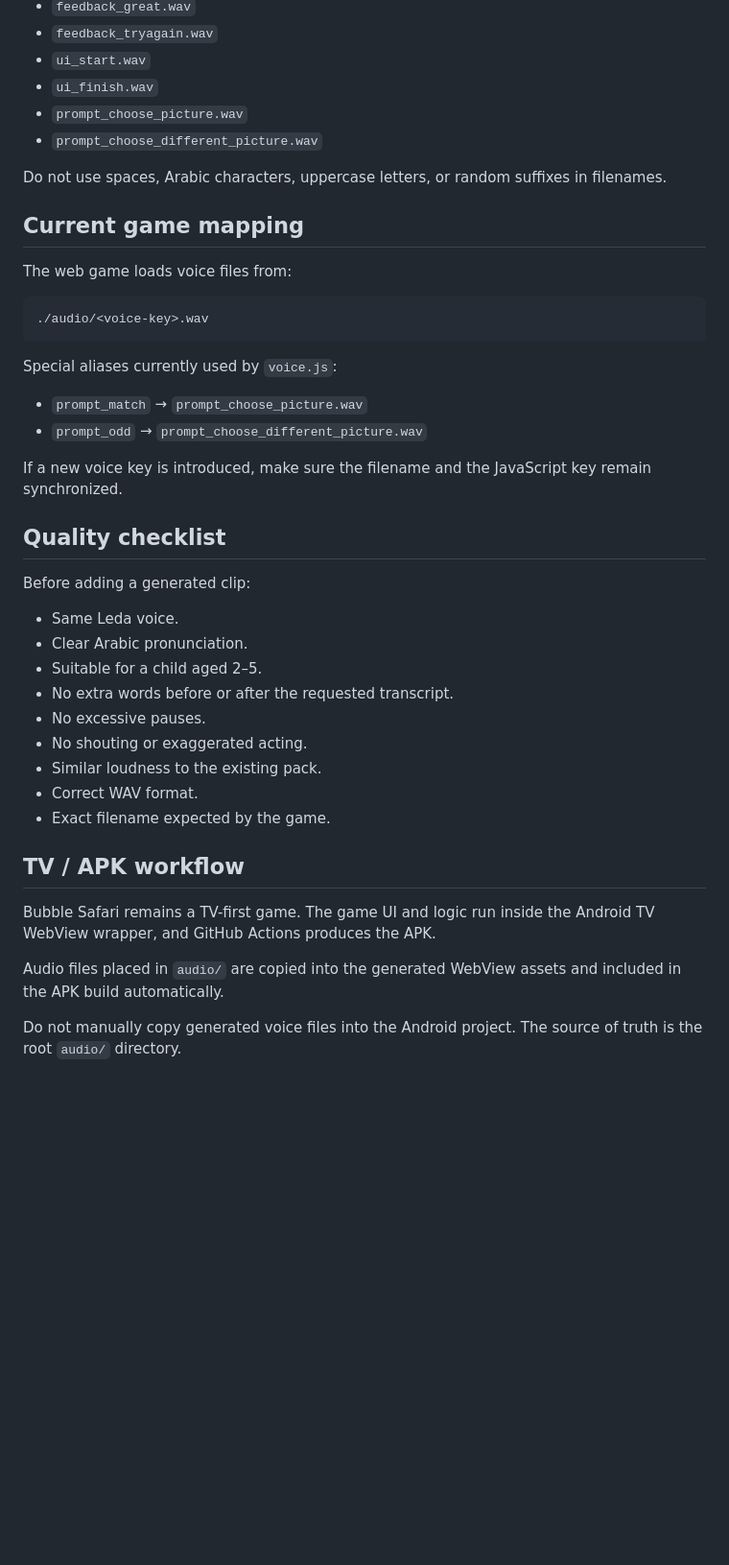
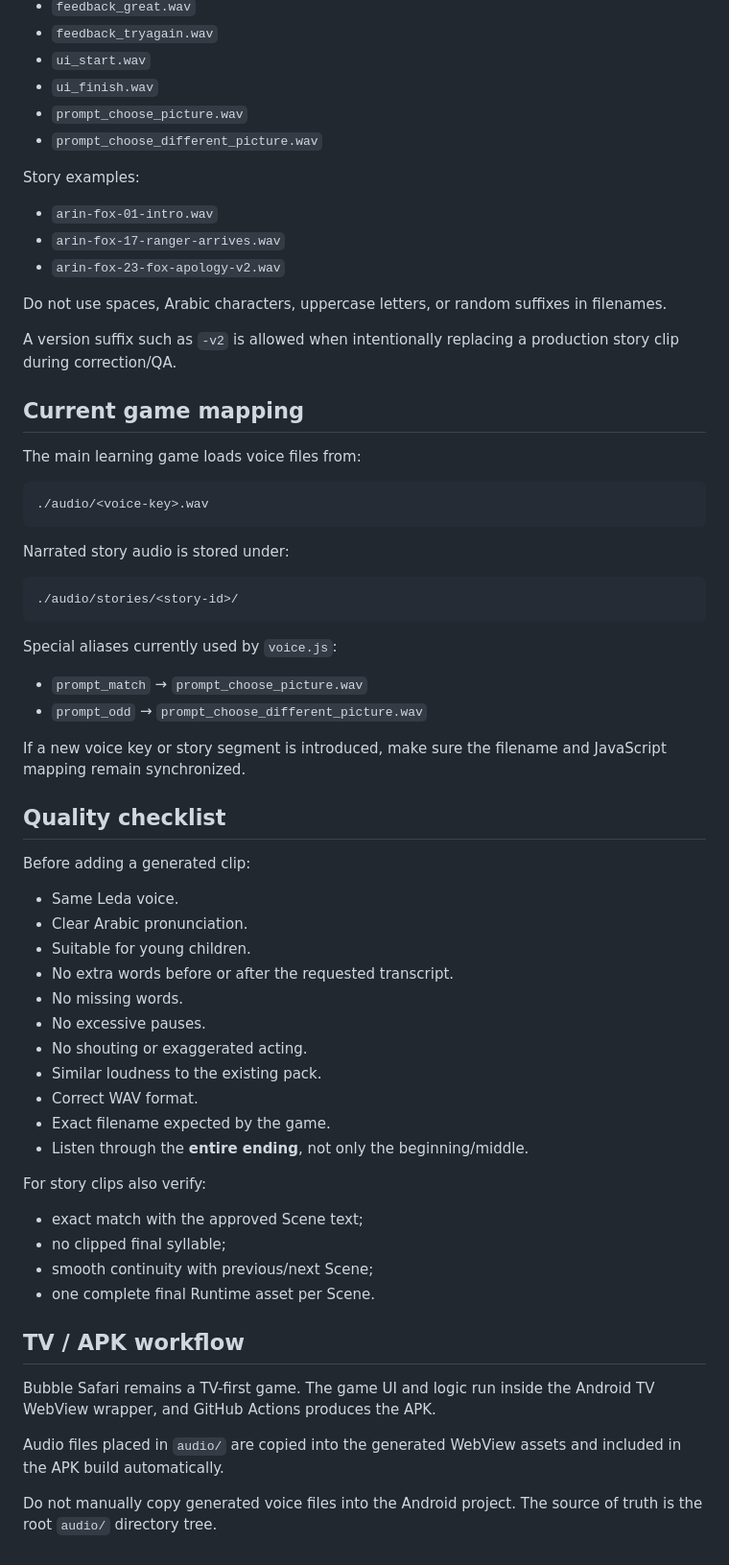
Before and after one commit to aseel90/bubble-safari-tv, a Markdown page: audio/VOICE_GUIDE.md, the part around one of its changes. Shown at 96% size. Rendered like a GitHub page; blank space fills up the shorter version.

````diff
--- a/audio/VOICE_GUIDE.md
+++ b/audio/VOICE_GUIDE.md
@@ -85,14 +153,28 @@ Examples:
 - `prompt_choose_picture.wav`
 - `prompt_choose_different_picture.wav`
 
+Story examples:
+
+- `arin-fox-01-intro.wav`
+- `arin-fox-17-ranger-arrives.wav`
+- `arin-fox-23-fox-apology-v2.wav`
+
 Do not use spaces, Arabic characters, uppercase letters, or random suffixes in filenames.
+
+A version suffix such as `-v2` is allowed when intentionally replacing a production story clip during correction/QA.
 
 ## Current game mapping
 
-The web game loads voice files from:
+The main learning game loads voice files from:
 
 ```text
 ./audio/<voice-key>.wav
+```
+
+Narrated story audio is stored under:
+
+```text
+./audio/stories/<story-id>/
 ```
 
 Special aliases currently used by `voice.js`:
@@ -100,7 +182,7 @@ Special aliases currently used by `voice.js`:
 - `prompt_match` → `prompt_choose_picture.wav`
 - `prompt_odd` → `prompt_choose_different_picture.wav`
 
-If a new voice key is introduced, make sure the filename and the JavaScript key remain synchronized.
+If a new voice key or story segment is introduced, make sure the filename and JavaScript mapping remain synchronized.
 
 ## Quality checklist
 
@@ -108,13 +190,21 @@ Before adding a generated clip:
 
 - Same Leda voice.
 - Clear Arabic pronunciation.
-- Suitable for a child aged 2–5.
+- Suitable for young children.
 - No extra words before or after the requested transcript.
+- No missing words.
 - No excessive pauses.
 - No shouting or exaggerated acting.
 - Similar loudness to the existing pack.
 - Correct WAV format.
 - Exact filename expected by the game.
+- Listen through the **entire ending**, not only the beginning/middle.
+
+For story clips also verify:
+- exact match with the approved Scene text;
+- no clipped final syllable;
+- smooth continuity with previous/next Scene;
+- one complete final Runtime asset per Scene.
 
 ## TV / APK workflow
 
@@ -122,4 +212,4 @@ Bubble Safari remains a TV-first game. The game UI and logic run inside the Andr
 
 Audio files placed in `audio/` are copied into the generated WebView assets and included in the APK build automatically.
 
-Do not manually copy generated voice files into the Android project. The source of truth is the root `audio/` directory.
+Do not manually copy generated voice files into the Android project. The source of truth is the root `audio/` directory tree.
````
Also changed, not shown: other parts of audio/VOICE_GUIDE.md (+87 -19 lines).
